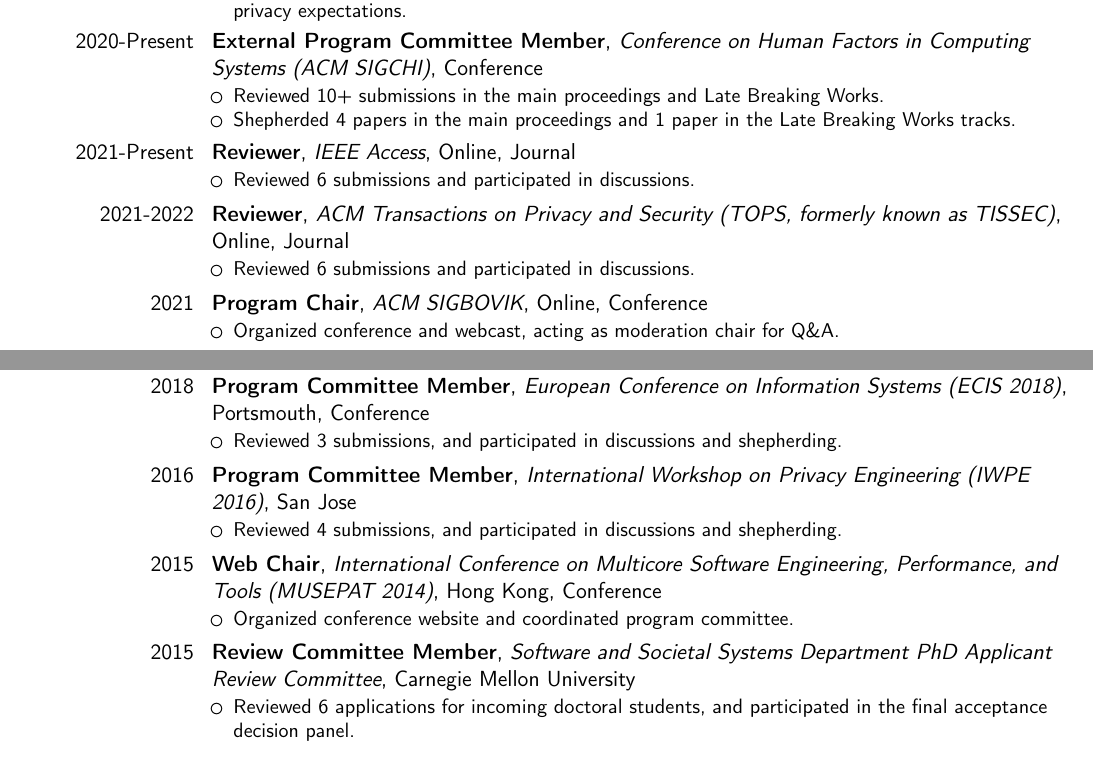
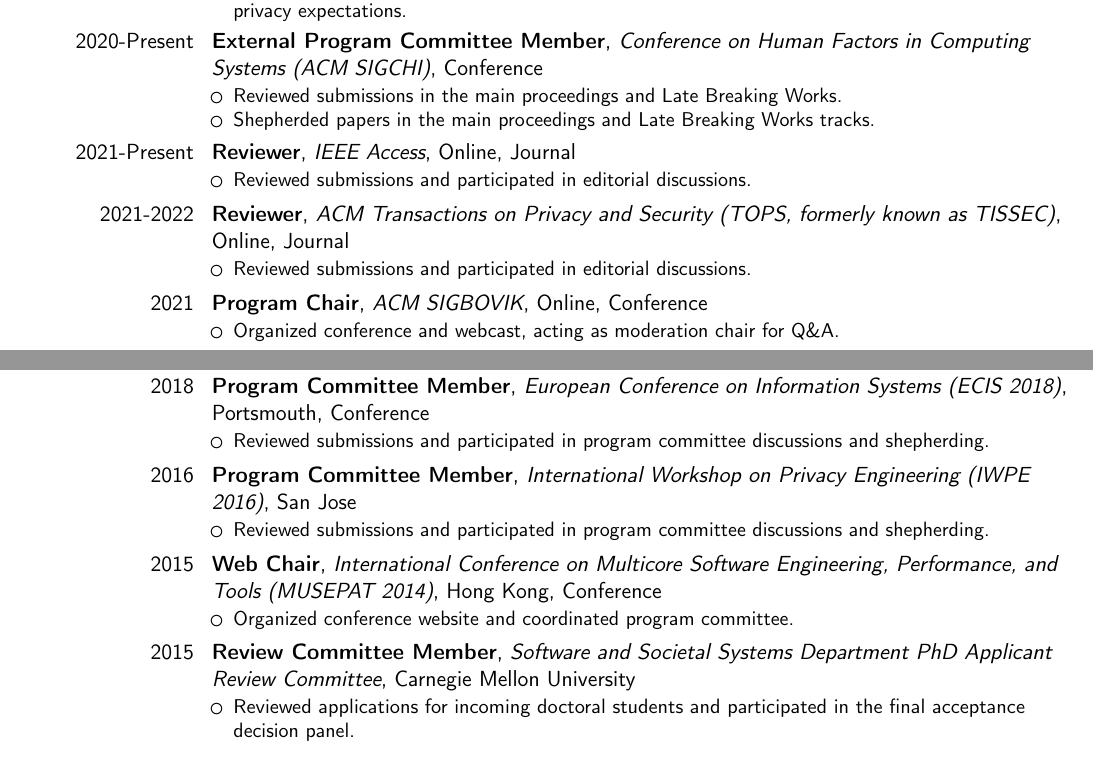
Before and after one commit to drspangle/daniels-page, a LaTeX CV (cv/main.tex): two parts of pages 9 and 10 of 12, joined at a grey line, cut so that both start at the same text. Compiled offline with pdfLaTeX.

Commit message:
Generalize CV professional service counts

```diff
--- a/cv/main.tex
+++ b/cv/main.tex
@@ -432,18 +432,18 @@
 
 \cventry{2020-Present}{External Program Committee Member}{Conference on Human Factors in Computing Systems (ACM SIGCHI)}{}{Conference}{
 \begin{itemize}%
-\item Reviewed 10+ submissions in the main proceedings and Late Breaking Works.
-\item Shepherded 4 papers in the main proceedings and 1 paper in the Late Breaking Works tracks.
+\item Reviewed submissions in the main proceedings and Late Breaking Works.
+\item Shepherded papers in the main proceedings and Late Breaking Works tracks.
 \end{itemize}}
 
 \cventry{2021-Present}{Reviewer}{IEEE Access}{Online}{Journal}{
 \begin{itemize}%
-\item Reviewed 6 submissions and participated in discussions.
+\item Reviewed submissions and participated in editorial discussions.
 \end{itemize}}
 
 \cventry{2021-2022}{Reviewer}{ACM Transactions on Privacy and Security (TOPS, formerly known as TISSEC)}{Online}{Journal}{
 \begin{itemize}%
-\item Reviewed 6 submissions and participated in discussions.
+\item Reviewed submissions and participated in editorial discussions.
 \end{itemize}}
 
 \cventry{2021}{Program Chair}{ACM SIGBOVIK}{Online}{Conference}{
@@ -473,12 +473,12 @@
 
 \cventry{2018}{Program Committee Member}{European Conference on Information Systems (ECIS 2018)}{Portsmouth}{Conference}{
 \begin{itemize}%
-\item Reviewed 3 submissions, and participated in discussions and shepherding.
+\item Reviewed submissions and participated in program committee discussions and shepherding.
 \end{itemize}}
 
 \cventry{2016}{Program Committee Member}{International Workshop on Privacy Engineering (IWPE 2016)}{San Jose}{}{
 \begin{itemize}%
-\item Reviewed 4 submissions, and participated in discussions and shepherding.
+\item Reviewed submissions and participated in program committee discussions and shepherding.
 \end{itemize}}
 
 \cventry{2015}{Web Chair}{International Conference on Multicore Software Engineering, Performance, and Tools (MUSEPAT 2014)}{Hong Kong}{Conference}{
@@ -488,7 +488,7 @@
 
 \cventry{2015}{Review Committee Member}{Software and Societal Systems Department PhD Applicant Review Committee}{Carnegie Mellon University}{}{
 \begin{itemize}%
-\item Reviewed 6 applications for incoming doctoral students, and participated in the final acceptance decision panel.
+\item Reviewed applications for incoming doctoral students and participated in the final acceptance decision panel.
 \end{itemize}}
 
 
```
Also changed, not shown: resources/Daniel_Smullen_CV.pdf.
